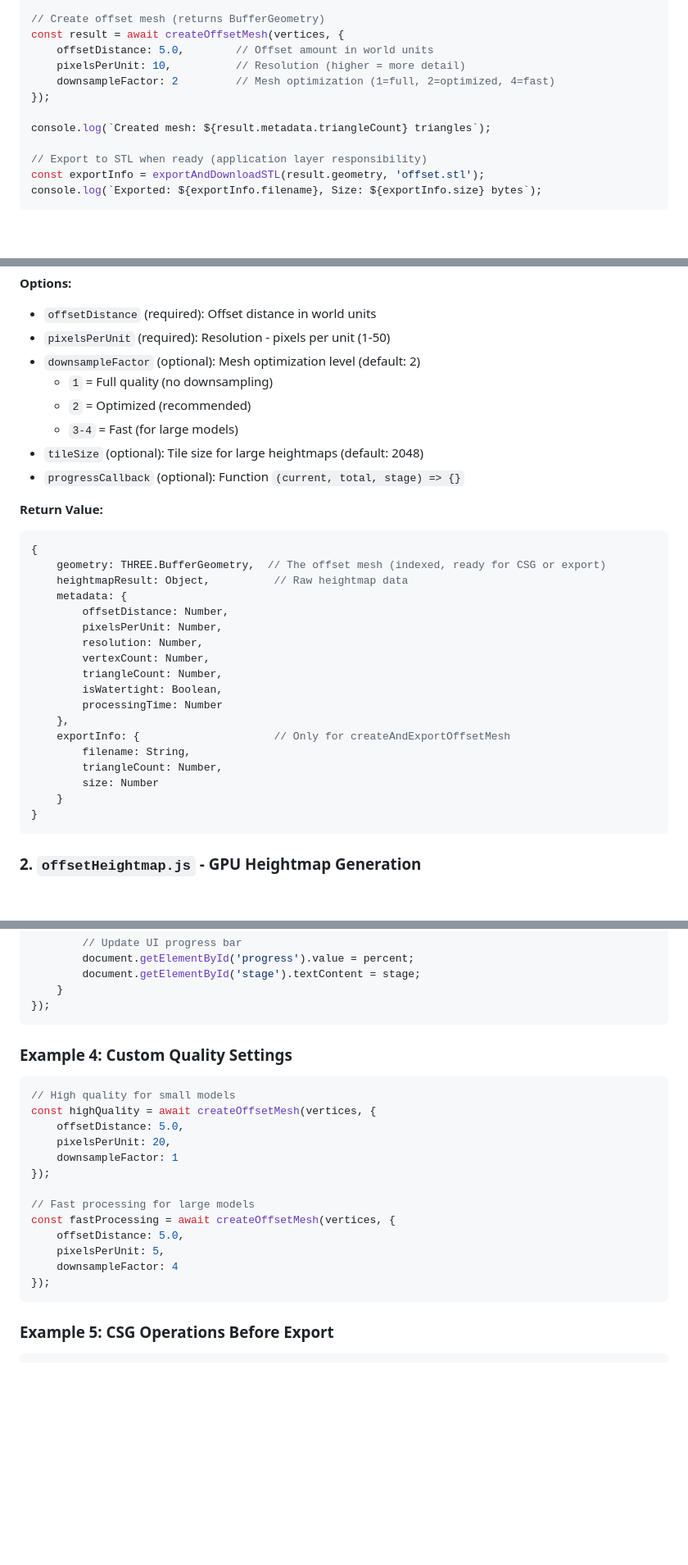
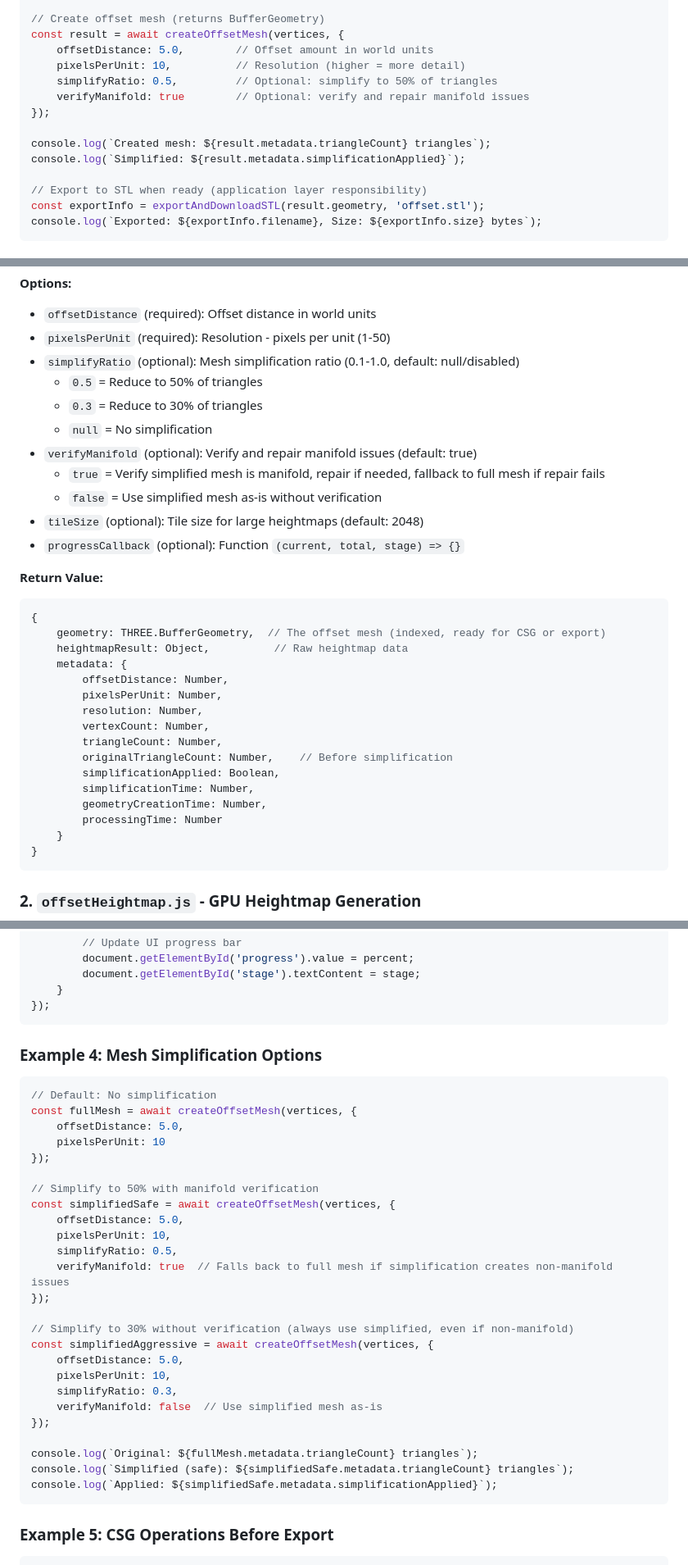
Before and after one commit to vjvarada/BVH-Tester, a Markdown page: README.md, 3 parts joined by grey strips. Shown at 82% size. Rendered like a GitHub page; blank space fills up the shorter version.

Commit message:
renamed readme

````diff
--- a/API_README.md
+++ b/README.md
@@ -37,10 +38,12 @@ const vertices = extractVertices(geometry);
 const result = await createOffsetMesh(vertices, {
     offsetDistance: 5.0,        // Offset amount in world units
     pixelsPerUnit: 10,          // Resolution (higher = more detail)
-    downsampleFactor: 2         // Mesh optimization (1=full, 2=optimized, 4=fast)
+    simplifyRatio: 0.5,         // Optional: simplify to 50% of triangles
+    verifyManifold: true        // Optional: verify and repair manifold issues
 });
 
 console.log(`Created mesh: ${result.metadata.triangleCount} triangles`);
+console.log(`Simplified: ${result.metadata.simplificationApplied}`);
 
 // Export to STL when ready (application layer responsibility)
 const exportInfo = exportAndDownloadSTL(result.geometry, 'offset.stl');
@@ -85,10 +88,13 @@ const vertices = extractVertices(geometry);
 **Options:**
 - `offsetDistance` (required): Offset distance in world units
 - `pixelsPerUnit` (required): Resolution - pixels per unit (1-50)
-- `downsampleFactor` (optional): Mesh optimization level (default: 2)
-  - `1` = Full quality (no downsampling)
-  - `2` = Optimized (recommended)
-  - `3-4` = Fast (for large models)
+- `simplifyRatio` (optional): Mesh simplification ratio (0.1-1.0, default: null/disabled)
+  - `0.5` = Reduce to 50% of triangles
+  - `0.3` = Reduce to 30% of triangles
+  - `null` = No simplification
+- `verifyManifold` (optional): Verify and repair manifold issues (default: true)
+  - `true` = Verify simplified mesh is manifold, repair if needed, fallback to full mesh if repair fails
+  - `false` = Use simplified mesh as-is without verification
 - `tileSize` (optional): Tile size for large heightmaps (default: 2048)
 - `progressCallback` (optional): Function `(current, total, stage) => {}`
 
@@ -103,13 +109,11 @@ const vertices = extractVertices(geometry);
         resolution: Number,
         vertexCount: Number,
         triangleCount: Number,
-        isWatertight: Boolean,
+        originalTriangleCount: Number,    // Before simplification
+        simplificationApplied: Boolean,
+        simplificationTime: Number,
+        geometryCreationTime: Number,
         processingTime: Number
-    },
-    exportInfo: {                     // Only for createAndExportOffsetMesh
-        filename: String,
-        triangleCount: Number,
-        size: Number
     }
 }
 ```
@@ -234,22 +243,34 @@ const result = await createOffsetMesh(vertices, {
 });
 ```
 
-### Example 4: Custom Quality Settings
+### Example 4: Mesh Simplification Options
 
 ```javascript
-// High quality for small models
-const highQuality = await createOffsetMesh(vertices, {
+// Default: No simplification
+const fullMesh = await createOffsetMesh(vertices, {
     offsetDistance: 5.0,
-    pixelsPerUnit: 20,
-    downsampleFactor: 1
+    pixelsPerUnit: 10
 });
 
-// Fast processing for large models
-const fastProcessing = await createOffsetMesh(vertices, {
+// Simplify to 50% with manifold verification
+const simplifiedSafe = await createOffsetMesh(vertices, {
     offsetDistance: 5.0,
-    pixelsPerUnit: 5,
-    downsampleFactor: 4
+    pixelsPerUnit: 10,
+    simplifyRatio: 0.5,
+    verifyManifold: true  // Falls back to full mesh if simplification creates non-manifold issues
 });
+
+// Simplify to 30% without verification (always use simplified, even if non-manifold)
+const simplifiedAggressive = await createOffsetMesh(vertices, {
+    offsetDistance: 5.0,
+    pixelsPerUnit: 10,
+    simplifyRatio: 0.3,
+    verifyManifold: false  // Use simplified mesh as-is
+});
+
+console.log(`Original: ${fullMesh.metadata.triangleCount} triangles`);
+console.log(`Simplified (safe): ${simplifiedSafe.metadata.triangleCount} triangles`);
+console.log(`Applied: ${simplifiedSafe.metadata.simplificationApplied}`);
 ```
 
 ### Example 5: CSG Operations Before Export
````
Also changed, not shown: other parts of README.md (+20 -7 lines).
